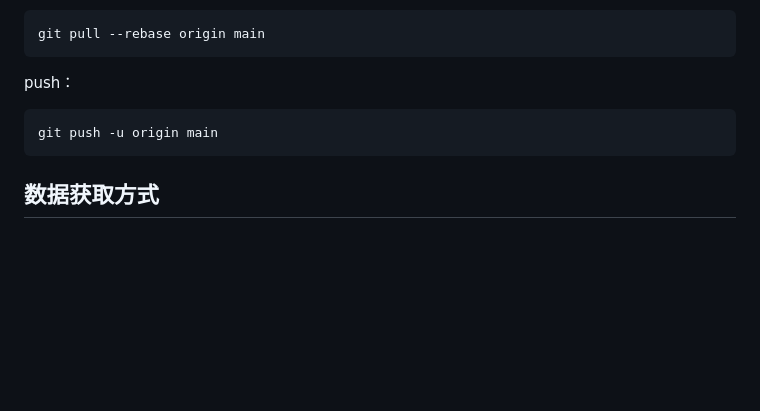
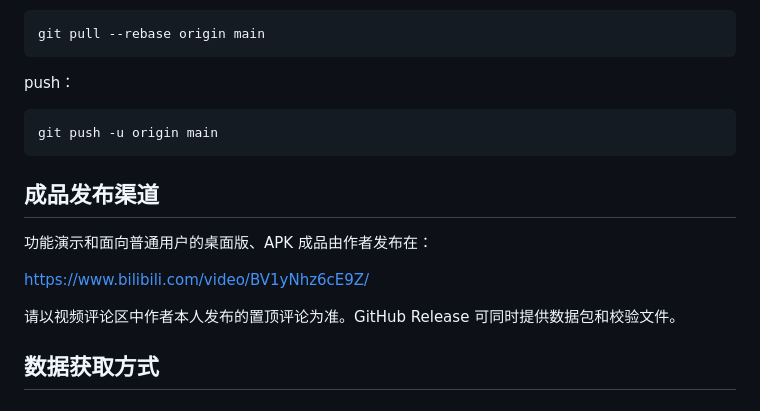
Before and after one commit to Morgan12326/TM-search, a Markdown page: docs/GitHub上传与维护指南.md, the part around the change. Rendered like a GitHub page; blank space fills up the shorter version.

````diff
--- a/docs/GitHub上传与维护指南.md
+++ b/docs/GitHub上传与维护指南.md
@@ -120,6 +120,14 @@ push：
 git push -u origin main
 ```
 
+## 成品发布渠道
+
+功能演示和面向普通用户的桌面版、APK 成品由作者发布在：
+
+[https://www.bilibili.com/video/BV1yNhz6cE9Z/](https://www.bilibili.com/video/BV1yNhz6cE9Z/)
+
+请以视频评论区中作者本人发布的置顶评论为准。GitHub Release 可同时提供数据包和校验文件。
+
 ## 数据获取方式
 
 ### 数据可以受控分发
````
Also changed, not shown: README.md (+7 -0 lines).
